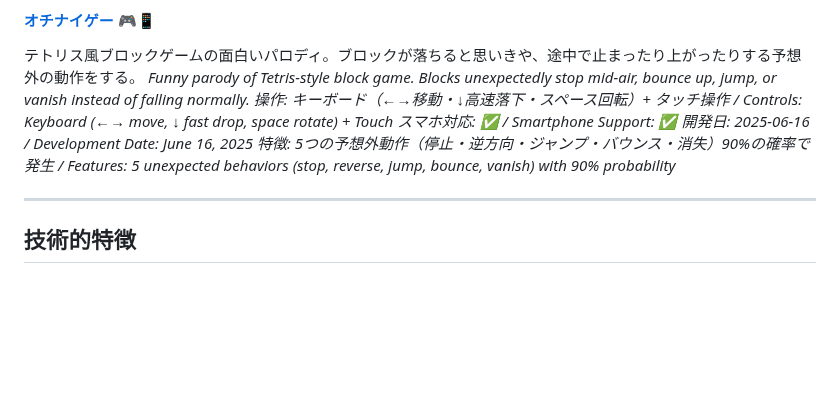
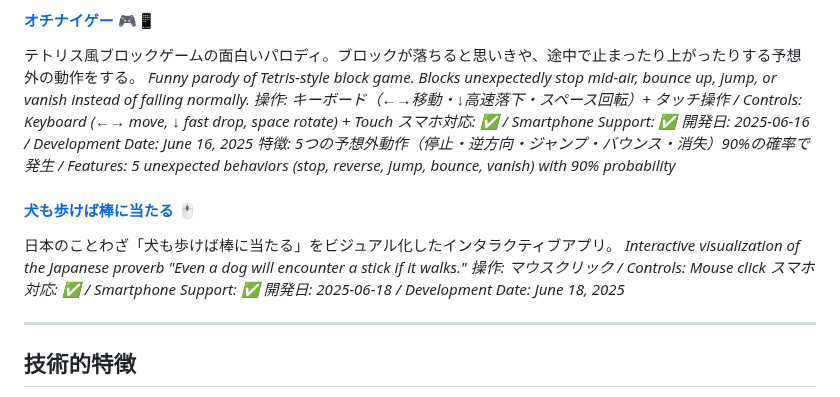
Before and after one commit to ogawahideto/genai, a Markdown page: README.md, the part around the change. Rendered like a GitHub page; blank space fills up the shorter version.

Commit message:
Updaate READEME.md

```diff
--- a/README.md
+++ b/README.md
@@ -158,6 +158,13 @@ Excel形式の報告書作成ツール。
 *開発日: 2025-06-16 / Development Date: June 16, 2025*
 *特徴: 5つの予想外動作（停止・逆方向・ジャンプ・バウンス・消失）90%の確率で発生 / Features: 5 unexpected behaviors (stop, reverse, jump, bounce, vanish) with 90% probability*
 
+#### [犬も歩けば棒に当たる](inumo_arukeba/index.html) 🖱️
+日本のことわざ「犬も歩けば棒に当たる」をビジュアル化したインタラクティブアプリ。
+*Interactive visualization of the Japanese proverb "Even a dog will encounter a stick if it walks."*
+*操作: マウスクリック / Controls: Mouse click*
+*スマホ対応: ✅ / Smartphone Support: ✅*
+*開発日: 2025-06-18 / Development Date: June 18, 2025*
+
 ---
 
 ## 技術的特徴
```
